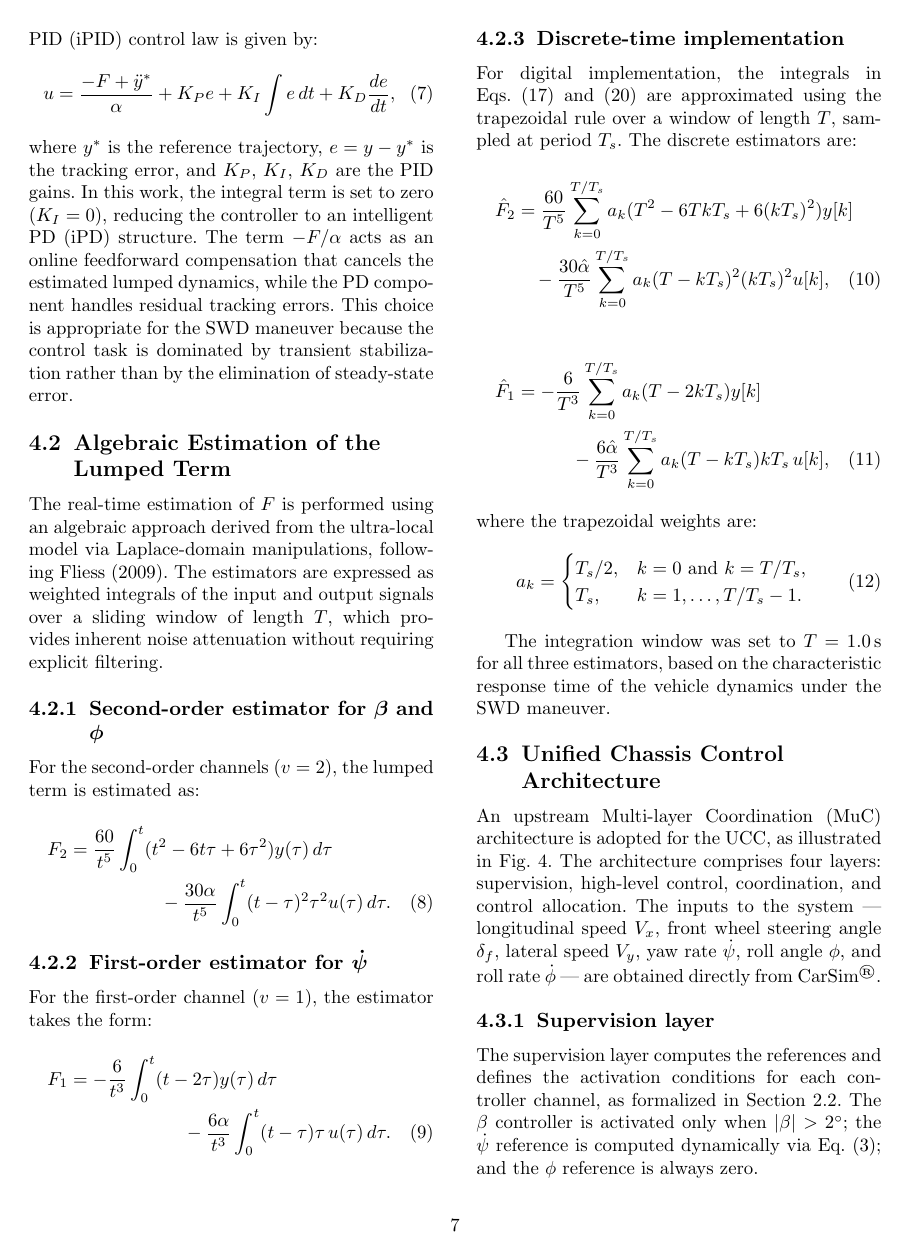
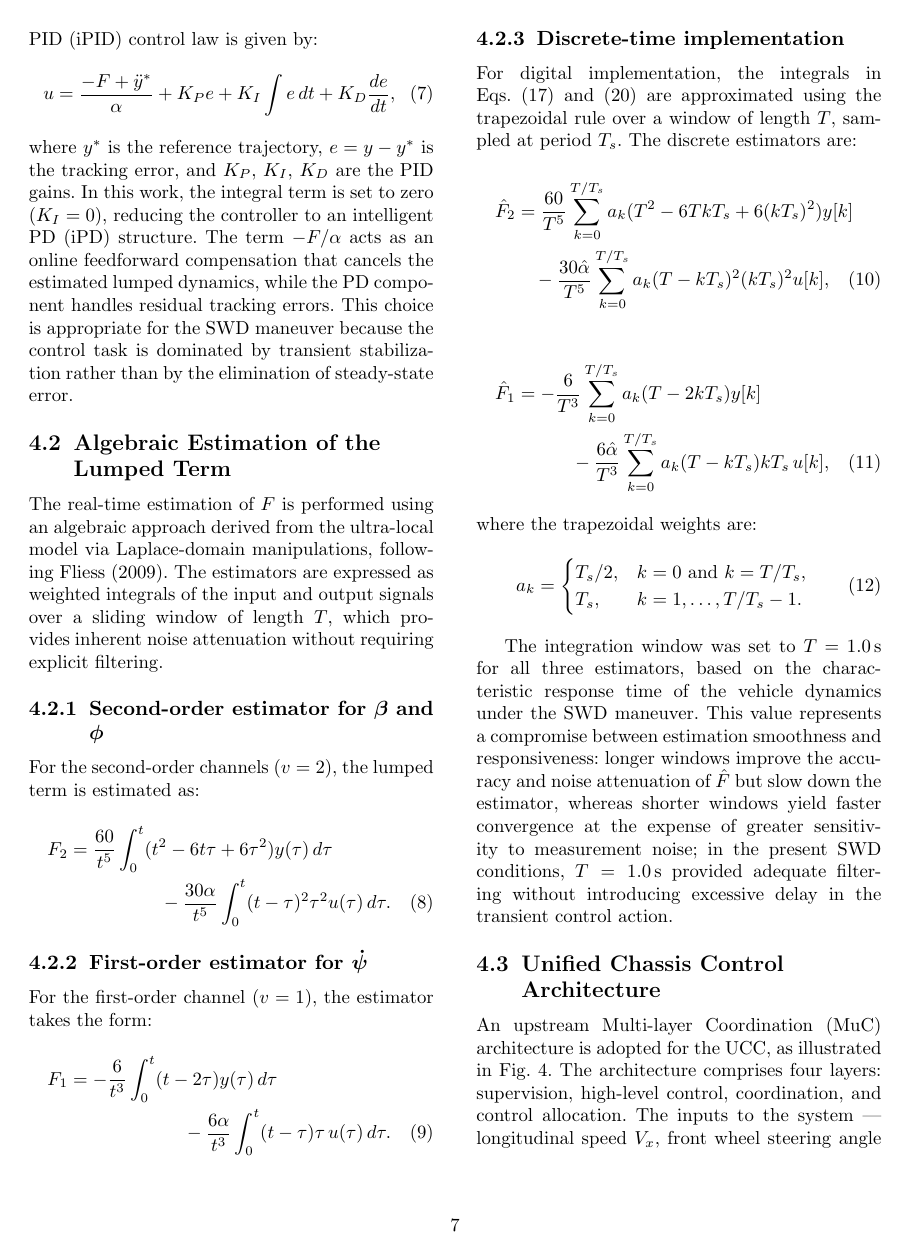
Before and after one commit to CarlosArronte/MFC_JCAE, a LaTeX paper (sn-article.tex): page 7 of 20. Compiled offline with pdfLaTeX.

```diff
--- a/sn-article.tex
+++ b/sn-article.tex
@@ -613,13 +613,13 @@
 The integration window was set to $T = 1.0$\,s for all three estimators,
 based on the characteristic response time of the vehicle dynamics under
 the SWD maneuver.
-
-%TODO: agregar una oración que discuta brevemente el trade-off
-%      entre ventana larga (mayor precisión de $\hat{F}$, respuesta
-%      más lenta) y ventana corta (convergencia más rápida, mayor
-%      sensibilidad al ruido), y justificar $T = 1.0$\,s en ese
-%      contexto. Actualmente el texto solo menciona que se eligió
-%      ese valor sin más explicación.
+This value represents a compromise between estimation smoothness and
+responsiveness: longer windows improve the accuracy and noise attenuation
+of $\hat{F}$ but slow down the estimator, whereas shorter windows yield
+faster convergence at the expense of greater sensitivity to measurement
+noise; in the present SWD conditions, $T = 1.0$\,s provided adequate
+filtering without introducing excessive delay in the transient control
+action.
 
 % ------------------------------------------------------------------------
 \subsection{Unified Chassis Control
```
Also changed, not shown: sn-article.pdf, 4 other files.
